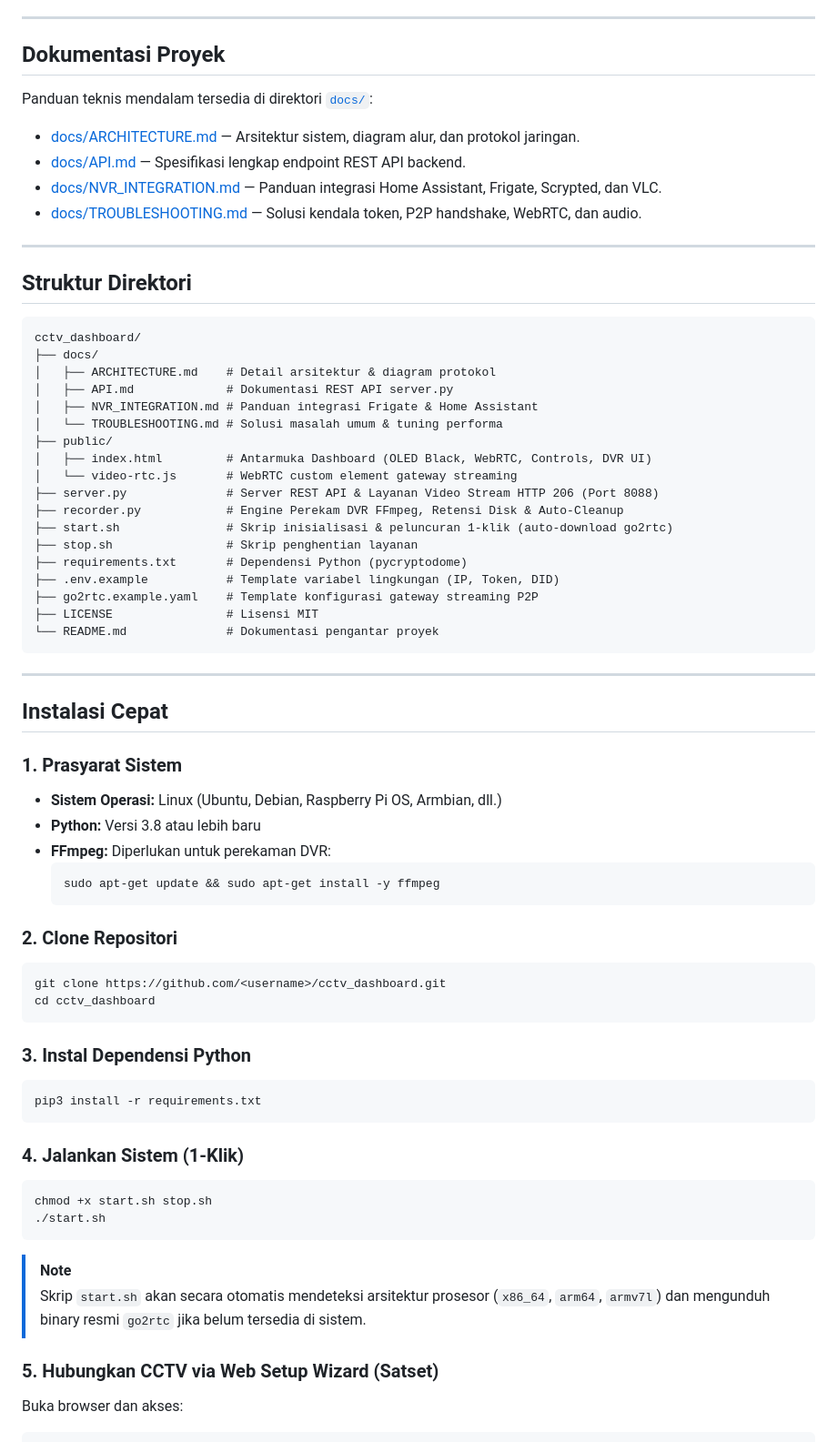
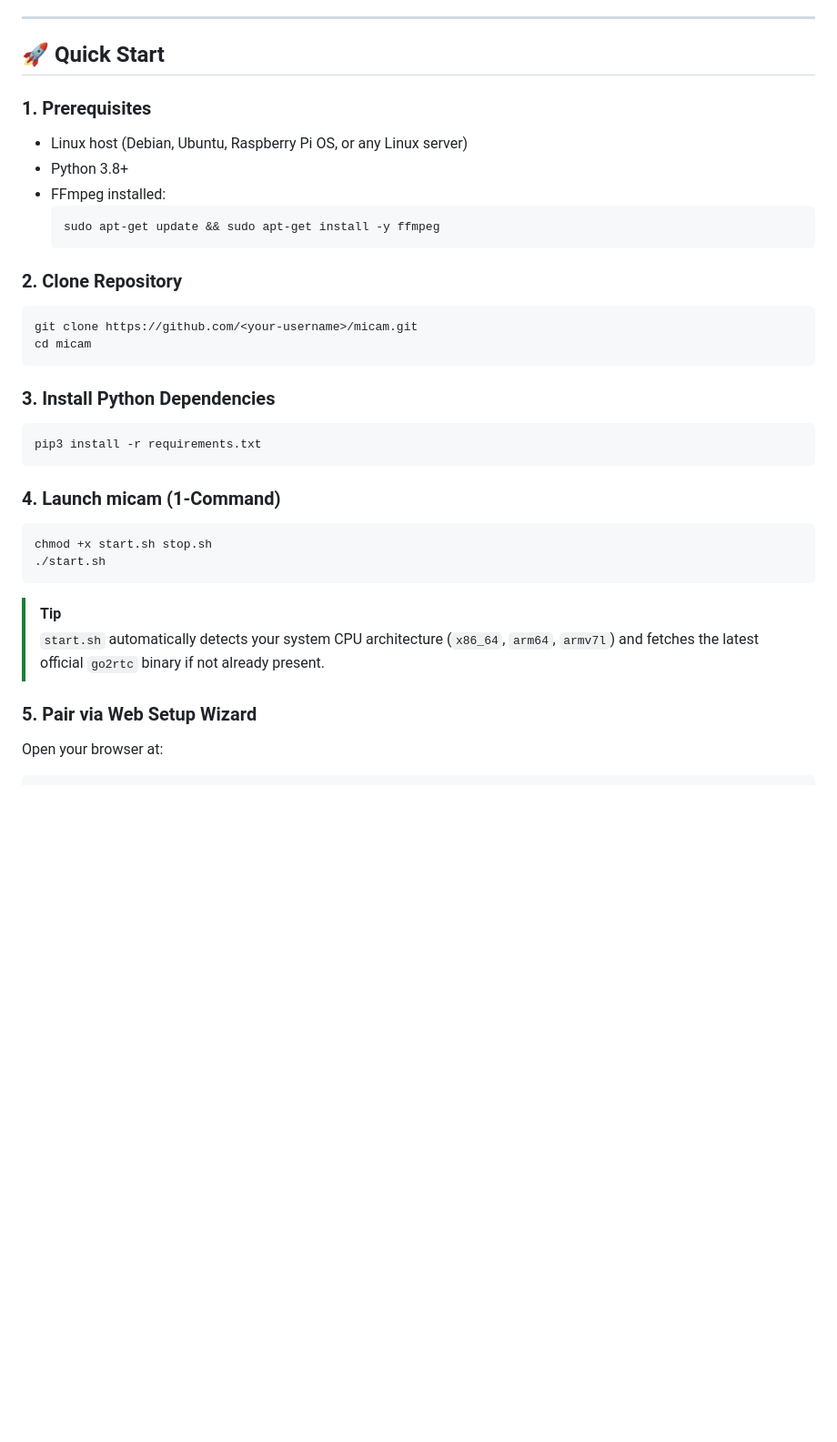
Before and after one commit to kaivyy/micam, a Markdown page: README.md, the part around one of its changes. Shown at 91% size. Drawn GitHub-style; blank space fills up the shorter version.

````diff
--- a/README.md
+++ b/README.md
@@ -74,71 +61,35 @@
 
 ---
 
-## Dokumentasi Proyek
+## 🚀 Quick Start
 
-Panduan teknis mendalam tersedia di direktori [`docs/`](docs/):
-
-- [docs/ARCHITECTURE.md](docs/ARCHITECTURE.md) — Arsitektur sistem, diagram alur, dan protokol jaringan.
-- [docs/API.md](docs/API.md) — Spesifikasi lengkap endpoint REST API backend.
-- [docs/NVR_INTEGRATION.md](docs/NVR_INTEGRATION.md) — Panduan integrasi Home Assistant, Frigate, Scrypted, dan VLC.
-- [docs/TROUBLESHOOTING.md](docs/TROUBLESHOOTING.md) — Solusi kendala token, P2P handshake, WebRTC, dan audio.
-
----
-
-## Struktur Direktori
-
-```text
-cctv_dashboard/
-├── docs/
-│   ├── ARCHITECTURE.md    # Detail arsitektur & diagram protokol
-│   ├── API.md             # Dokumentasi REST API server.py
-│   ├── NVR_INTEGRATION.md # Panduan integrasi Frigate & Home Assistant
-│   └── TROUBLESHOOTING.md # Solusi masalah umum & tuning performa
-├── public/
-│   ├── index.html         # Antarmuka Dashboard (OLED Black, WebRTC, Controls, DVR UI)
-│   └── video-rtc.js       # WebRTC custom element gateway streaming
-├── server.py              # Server REST API & Layanan Video Stream HTTP 206 (Port 8088)
-├── recorder.py            # Engine Perekam DVR FFmpeg, Retensi Disk & Auto-Cleanup
-├── start.sh               # Skrip inisialisasi & peluncuran 1-klik (auto-download go2rtc)
-├── stop.sh                # Skrip penghentian layanan
-├── requirements.txt       # Dependensi Python (pycryptodome)
-├── .env.example           # Template variabel lingkungan (IP, Token, DID)
-├── go2rtc.example.yaml    # Template konfigurasi gateway streaming P2P
-├── LICENSE                # Lisensi MIT
-└── README.md              # Dokumentasi pengantar proyek
-```
-
----
-
-## Instalasi Cepat
-
-### 1. Prasyarat Sistem
-- **Sistem Operasi:** Linux (Ubuntu, Debian, Raspberry Pi OS, Armbian, dll.)
-- **Python:** Versi 3.8 atau lebih baru
-- **FFmpeg:** Diperlukan untuk perekaman DVR:
+### 1. Prerequisites
+- Linux host (Debian, Ubuntu, Raspberry Pi OS, or any Linux server)
+- Python 3.8+
+- FFmpeg installed:
   ```bash
   sudo apt-get update && sudo apt-get install -y ffmpeg
   ```
 
-### 2. Clone Repositori
+### 2. Clone Repository
 ```bash
-git clone https://github.com/<username>/cctv_dashboard.git
-cd cctv_dashboard
+git clone https://github.com/<your-username>/micam.git
+cd micam
 ```
 
-### 3. Instal Dependensi Python
+### 3. Install Python Dependencies
 ```bash
 pip3 install -r requirements.txt
 ```
 
-### 4. Jalankan Sistem (1-Klik)
+### 4. Launch micam (1-Command)
 ```bash
 chmod +x start.sh stop.sh
 ./start.sh
 ```
-> [!NOTE]
-> Skrip `start.sh` akan secara otomatis mendeteksi arsitektur prosesor (`x86_64`, `arm64`, `armv7l`) dan mengunduh binary resmi `go2rtc` jika belum tersedia di sistem.
+> [!TIP]
+> `start.sh` automatically detects your system CPU architecture (`x86_64`, `arm64`, `armv7l`) and fetches the latest official `go2rtc` binary if not already present.
 
-### 5. Hubungkan CCTV via Web Setup Wizard (Satset)
-Buka browser dan akses:
+### 5. Pair via Web Setup Wizard
+Open your browser at:
 ```text
````
Also changed, not shown: other parts of README.md (+149 -89 lines), docs/screenshots/desktop_preview.png (added), docs/screenshots/mobile_preview.png (added), docs/screenshots/wizard_preview.png (added).
